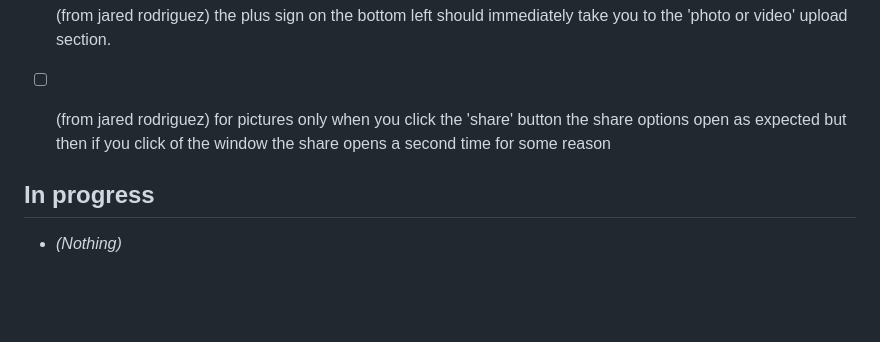
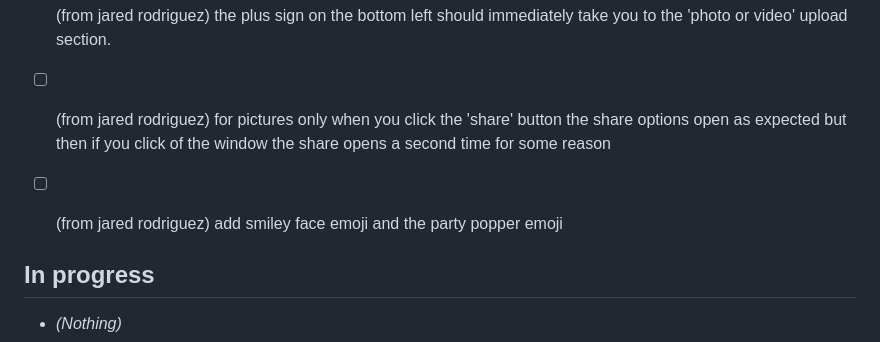
Before and after one commit to jarodd420/cuphead-runner, a Markdown page: FAM_KANBAN.md, the part around the change. Rendered like a GitHub page; blank space fills up the shorter version.

Commit message:
Fam kanban: add feedback from app

```diff
--- a/FAM_KANBAN.md
+++ b/FAM_KANBAN.md
@@ -15,6 +15,8 @@ Tasks from Slack feedback (#bots-channel) and Cursor. Cursor: read this file whe
 - [ ] (from jared rodriguez) the plus sign on the bottom left should immediately take you to the 'photo or video' upload section.
 
 - [ ] (from jared rodriguez) for pictures only when you click the 'share' button the share options open as expected but then if you click of the window the share opens a second time for some reason
+
+- [ ] (from jared rodriguez) add smiley face emoji and the party popper emoji
 
 ## In progress
 
```
